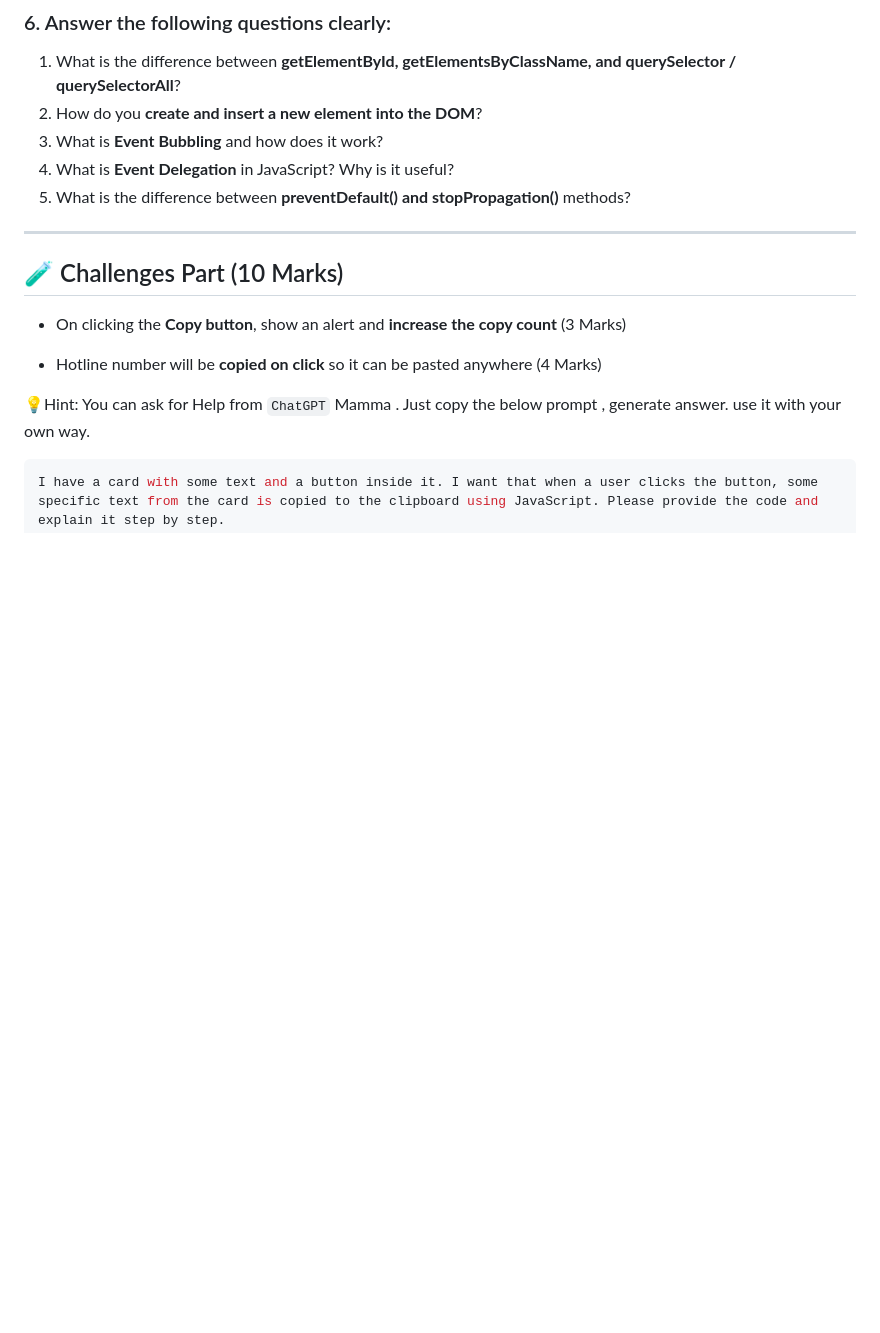
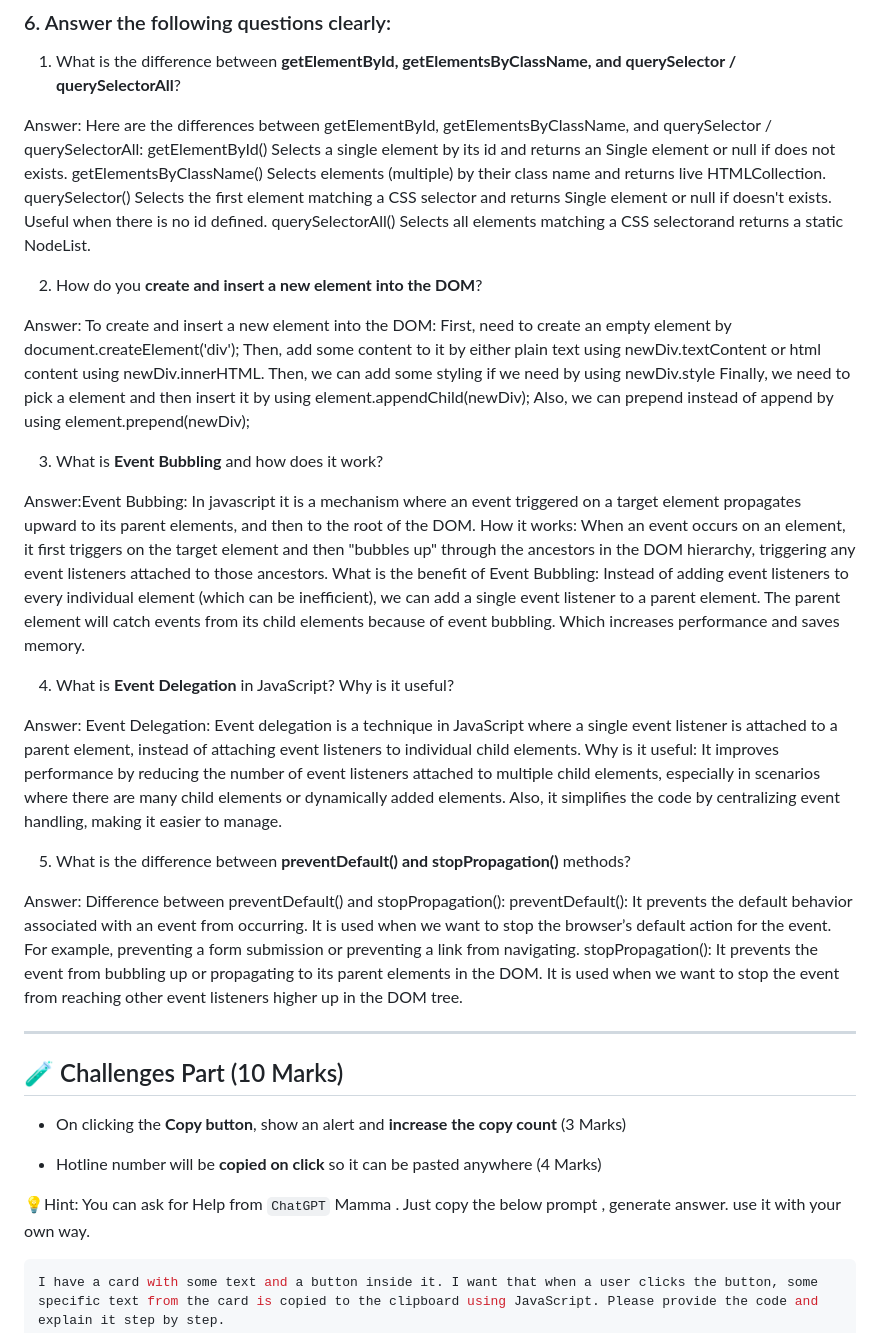
Before and after one commit to onarpita/Assignment-5th, a Markdown page: readme.md, the part around the change. Rendered like a GitHub page; blank space fills up the shorter version.

Commit message:
answers added

```diff
--- a/readme.md
+++ b/readme.md
@@ -111,10 +111,36 @@ You have to create a `Readme.md` file. and write down following questions. Dont
 ### 6. Answer the following questions clearly:
 
 1. What is the difference between **getElementById, getElementsByClassName, and querySelector / querySelectorAll**?
+
+Answer: Here are the differences between getElementById, getElementsByClassName, and querySelector / querySelectorAll:
+getElementById() Selects a single element by its id and returns an Single element or null if does not exists.
+getElementsByClassName() Selects elements (multiple) by their class name and returns live HTMLCollection.
+querySelector() Selects the first element matching a CSS selector and returns Single element or null if doesn't exists. Useful when there is no id defined.
+querySelectorAll() Selects all elements matching a CSS selectorand returns a static NodeList.
+
 2. How do you **create and insert a new element into the DOM**?
+
+Answer: To create and insert a new element into the DOM: First, need to create an empty element by document.createElement('div');
+Then, add some content to it by either plain text using newDiv.textContent or html content using newDiv.innerHTML.
+Then, we can add some styling if we need by using newDiv.style
+Finally, we need to pick a element and then insert it by using element.appendChild(newDiv);
+Also, we can prepend instead of append by using element.prepend(newDiv);
+
 3. What is **Event Bubbling** and how does it work?
+
+Answer:Event Bubbing: In javascript it is a mechanism where an event triggered on a target element propagates upward to its parent elements, and then to the root of the DOM.
+How it works: When an event occurs on an element, it first triggers on the target element and then "bubbles up" through the ancestors in the DOM hierarchy, triggering any event listeners attached to those ancestors. What is the benefit of Event Bubbling: Instead of adding event listeners to every individual element (which can be inefficient), we can add a single event listener to a parent element. The parent element will catch events from its child elements because of event bubbling. Which increases performance and saves memory.
+
 4. What is **Event Delegation** in JavaScript? Why is it useful?
+
+Answer: Event Delegation: Event delegation is a technique in JavaScript where a single event listener is attached to a parent element, instead of attaching event listeners to individual child elements.
+Why is it useful: It improves performance by reducing the number of event listeners attached to multiple child elements, especially in scenarios where there are many child elements or dynamically added elements. Also, it simplifies the code by centralizing event handling, making it easier to manage.
+
 5. What is the difference between **preventDefault() and stopPropagation()** methods?
+
+Answer: Difference between preventDefault() and stopPropagation():
+preventDefault(): It prevents the default behavior associated with an event from occurring. It is used when we want to stop the browser’s default action for the event. For example, preventing a form submission or preventing a link from navigating.
+stopPropagation(): It prevents the event from bubbling up or propagating to its parent elements in the DOM. It is used when we want to stop the event from reaching other event listeners higher up in the DOM tree.
 
 ---
 
```
